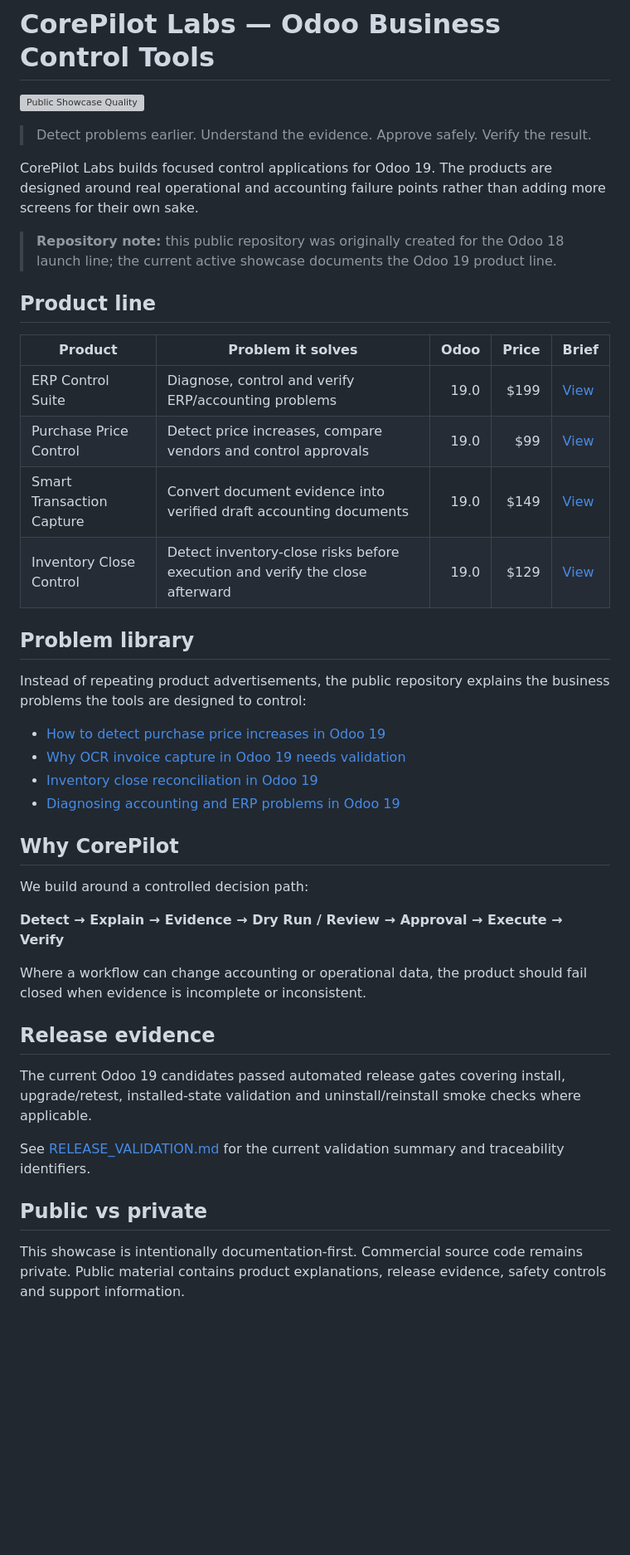
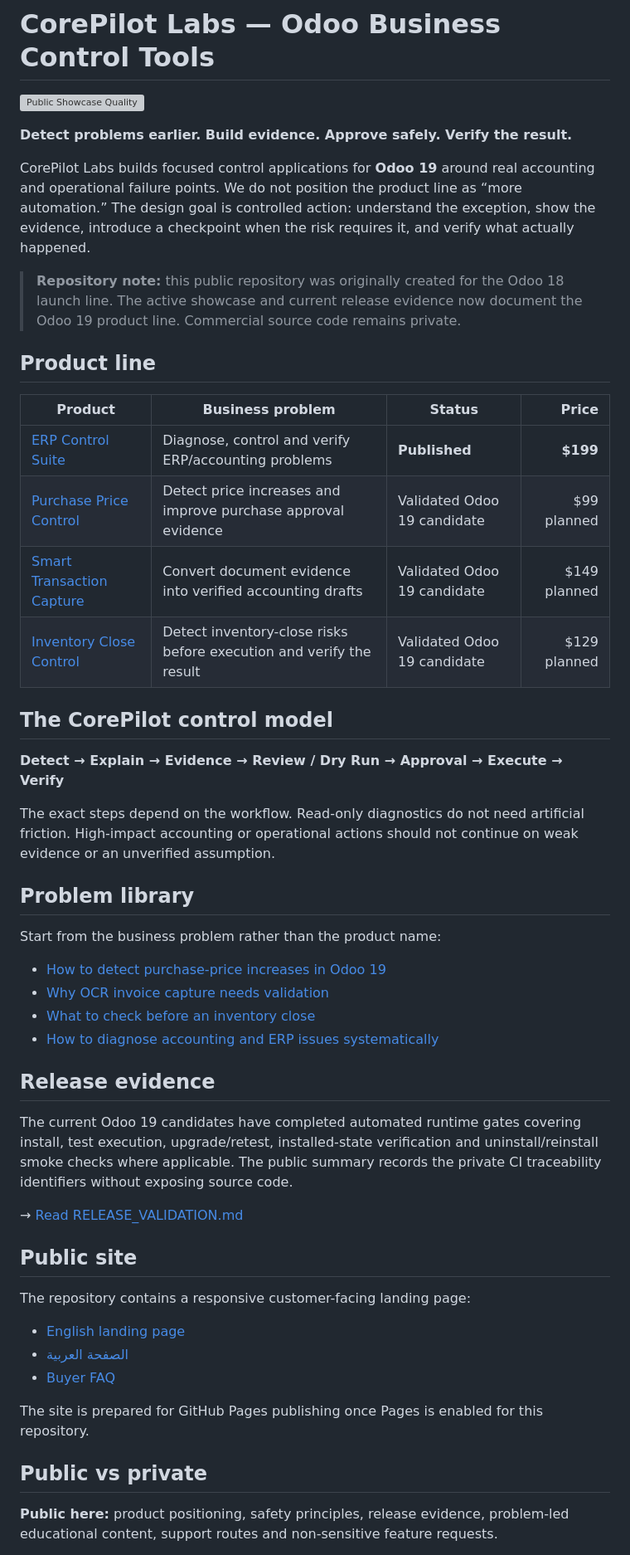
Before and after one commit to corepilotlabs/odoo18-business-apps, a Markdown page: README.md, the part around one of its changes. Shown at 83% size. Drawn GitHub-style; blank space fills up the shorter version; grey boxes are pictures that could not be loaded.

Commit message:
marketing: make README the public product showroom

```diff
--- a/README.md
+++ b/README.md
@@ -2,45 +4,53 @@
 
 [![Public Showcase Quality](https://github.com/corepilotlabs/odoo18-business-apps/actions/workflows/showcase-quality.yml/badge.svg)](https://github.com/corepilotlabs/odoo18-business-apps/actions/workflows/showcase-quality.yml)
 
-> Detect problems earlier. Understand the evidence. Approve safely. Verify the result.
+**Detect problems earlier. Build evidence. Approve safely. Verify the result.**
 
-CorePilot Labs builds focused control applications for Odoo 19. The products are designed around real operational and accounting failure points rather than adding more screens for their own sake.
+CorePilot Labs builds focused control applications for **Odoo 19** around real accounting and operational failure points. We do not position the product line as “more automation.” The design goal is controlled action: understand the exception, show the evidence, introduce a checkpoint when the risk requires it, and verify what actually happened.
 
-> **Repository note:** this public repository was originally created for the Odoo 18 launch line; the current active showcase documents the Odoo 19 product line.
+> **Repository note:** this public repository was originally created for the Odoo 18 launch line. The active showcase and current release evidence now document the Odoo 19 product line. Commercial source code remains private.
 
 ## Product line
 
-| Product | Problem it solves | Odoo | Price | Brief |
-|---|---|---:|---:|---|
-| ERP Control Suite | Diagnose, control and verify ERP/accounting problems | 19.0 | $199 | [View](products/erp-control-suite.md) |
-| Purchase Price Control | Detect price increases, compare vendors and control approvals | 19.0 | $99 | [View](products/purchase-price-control.md) |
-| Smart Transaction Capture | Convert document evidence into verified draft accounting documents | 19.0 | $149 | [View](products/smart-transaction-capture.md) |
-| Inventory Close Control | Detect inventory-close risks before execution and verify the close afterward | 19.0 | $129 | [View](products/inventory-close-control.md) |
+| Product | Business problem | Status | Price |
+|---|---|---|---:|
+| [ERP Control Suite](products/erp-control-suite.md) | Diagnose, control and verify ERP/accounting problems | **Published** | **$199** |
+| [Purchase Price Control](products/purchase-price-control.md) | Detect price increases and improve purchase approval evidence | Validated Odoo 19 candidate | $99 planned |
+| [Smart Transaction Capture](products/smart-transaction-capture.md) | Convert document evidence into verified accounting drafts | Validated Odoo 19 candidate | $149 planned |
+| [Inventory Close Control](products/inventory-close-control.md) | Detect inventory-close risks before execution and verify the result | Validated Odoo 19 candidate | $129 planned |
+
+## The CorePilot control model
+
+**Detect → Explain → Evidence → Review / Dry Run → Approval → Execute → Verify**
+
+The exact steps depend on the workflow. Read-only diagnostics do not need artificial friction. High-impact accounting or operational actions should not continue on weak evidence or an unverified assumption.
 
 ## Problem library
 
-Instead of repeating product advertisements, the public repository explains the business problems the tools are designed to control:
+Start from the business problem rather than the product name:
 
-- [How to detect purchase price increases in Odoo 19](use-cases/odoo-purchase-price-increase-control.md)
-- [Why OCR invoice capture in Odoo 19 needs validation](use-cases/odoo-invoice-ocr-validation.md)
-- [Inventory close reconciliation in Odoo 19](use-cases/odoo-inventory-close-reconciliation.md)
-- [Diagnosing accounting and ERP problems in Odoo 19](use-cases/odoo-accounting-diagnostics-control.md)
-
-## Why CorePilot
-
-We build around a controlled decision path:
-
-**Detect → Explain → Evidence → Dry Run / Review → Approval → Execute → Verify**
-
-Where a workflow can change accounting or operational data, the product should fail closed when evidence is incomplete or inconsistent.
+- [How to detect purchase-price increases in Odoo 19](use-cases/odoo-purchase-price-increase-control.md)
+- [Why OCR invoice capture needs validation](use-cases/odoo-invoice-ocr-validation.md)
+- [What to check before an inventory close](use-cases/odoo-inventory-close-reconciliation.md)
+- [How to diagnose accounting and ERP issues systematically](use-cases/odoo-accounting-diagnostics-control.md)
 
 ## Release evidence
 
-The current Odoo 19 candidates passed automated release gates covering install, upgrade/retest, installed-state validation and uninstall/reinstall smoke checks where applicable.
+The current Odoo 19 candidates have completed automated runtime gates covering install, test execution, upgrade/retest, installed-state verification and uninstall/reinstall smoke checks where applicable. The public summary records the private CI traceability identifiers without exposing source code.
 
-See [RELEASE_VALIDATION.md](RELEASE_VALIDATION.md) for the current validation summary and traceability identifiers.
+→ [Read RELEASE_VALIDATION.md](RELEASE_VALIDATION.md)
+
+## Public site
+
+The repository contains a responsive customer-facing landing page:
+
+- [English landing page](index.html)
+- [الصفحة العربية](ar.html)
+- [Buyer FAQ](FAQ.md)
+
+The site is prepared for GitHub Pages publishing once Pages is enabled for this repository.
 
 ## Public vs private
 
-This showcase is intentionally documentation-first. Commercial source code remains private. Public material contains product explanations, release evidence, safety controls and support information.
+**Public here:** product positioning, safety principles, release evidence, problem-led educational content, support routes and non-sensitive feature requests.
 
```
Also changed, not shown: other parts of README.md (+6 -13 lines).
